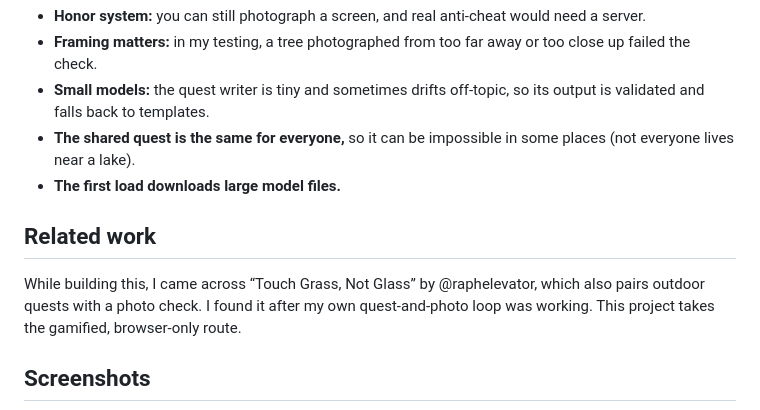
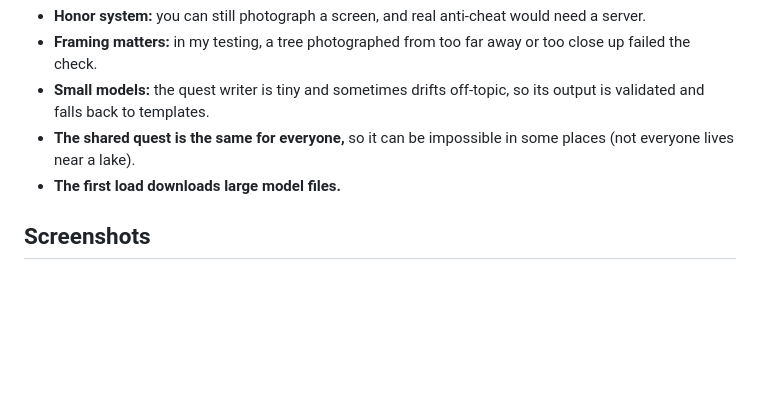
Before and after one commit to albertbenedict/Touch-Grass, a Markdown page: README.md, the part around the change. Rendered like a GitHub page; blank space fills up the shorter version.

Commit message:
Tidy up README

```diff
--- a/README.md
+++ b/README.md
@@ -50,10 +50,6 @@ Progress is stored in your browser's `localStorage` under the key `tgq`.
 - **The shared quest is the same for everyone,** so it can be impossible in some places (not everyone lives near a lake).
 - **The first load downloads large model files.**
 
-## Related work
-
-While building this, I came across “Touch Grass, Not Glass” by @raphelevator, which also pairs outdoor quests with a photo check. I found it after my own quest-and-photo loop was working. This project takes the gamified, browser-only route.
-
 ## Screenshots
 
 ![Welcome](docs/screenshots/welcome.png)
```
